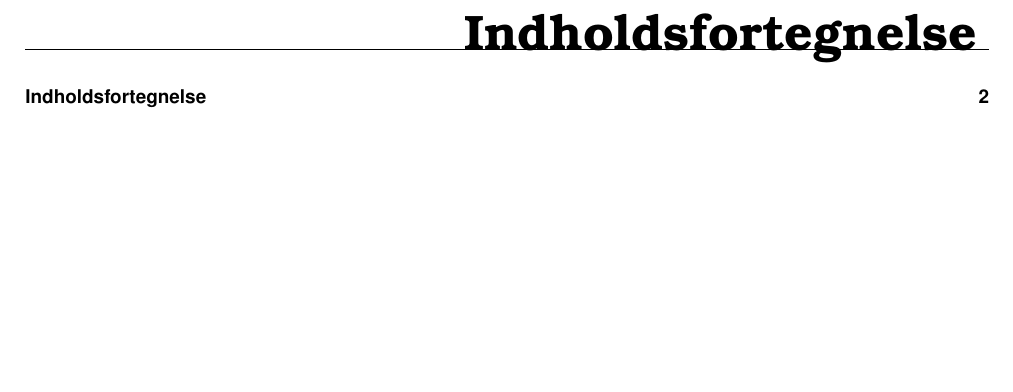
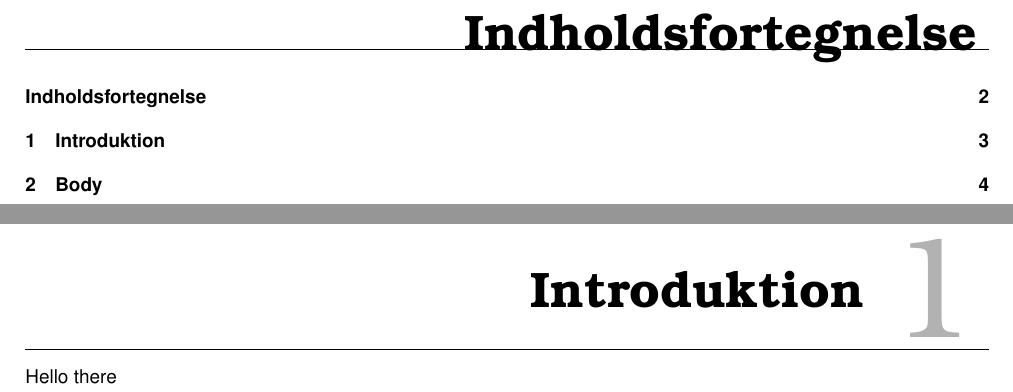
Before and after one commit to HermansenDesigns/Grp38-CQRS, a LaTeX book (latex/_RAPPORT/SWD-CQRS.tex, which reads latex/_RAPPORT/Sektioner/Intro.tex): part of page 2 of 2 before the commit and two parts of pages 2 and 3 of 4 after it, the two joined at a grey line, cut so that both start at the same text, the shorter picture padded with empty space. Compiled offline with pdfLaTeX.

Commit message:
Now with body

```diff
--- a/latex/_RAPPORT/SWD-CQRS.tex
+++ b/latex/_RAPPORT/SWD-CQRS.tex
@@ -20,5 +20,7 @@
 
 	\import{../}{Forside}  \newpage
 	\tableofcontents\thispagestyle{fancy}  \newpage
+	\import{Sektioner/}{Intro}  \newpage
+	\import{Sektioner/}{Body}  \newpage
 
 \end{document}
--- /dev/null
+++ b/latex/_RAPPORT/Sektioner/Intro.tex
@@ -0,0 +1,3 @@
+\chapter{Introduktion}
+
+Hello there
```
Also changed, not shown: latex/_RAPPORT/Sektioner/Body.tex (added, +1 -0 lines), latex/_RAPPORT/SWD-CQRS.pdf, 7 other files.
